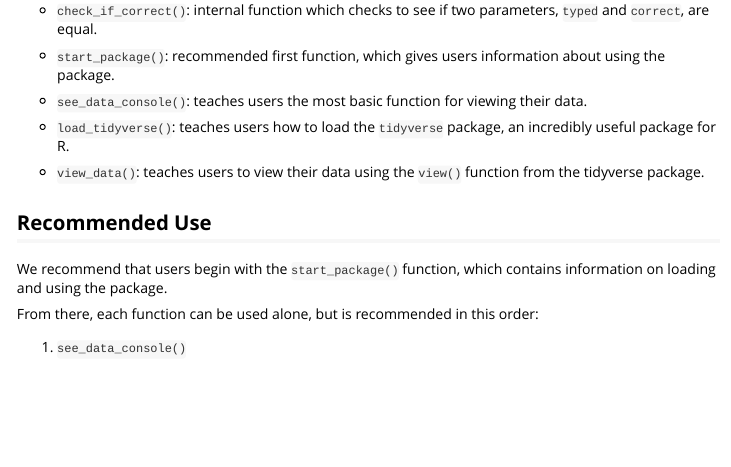
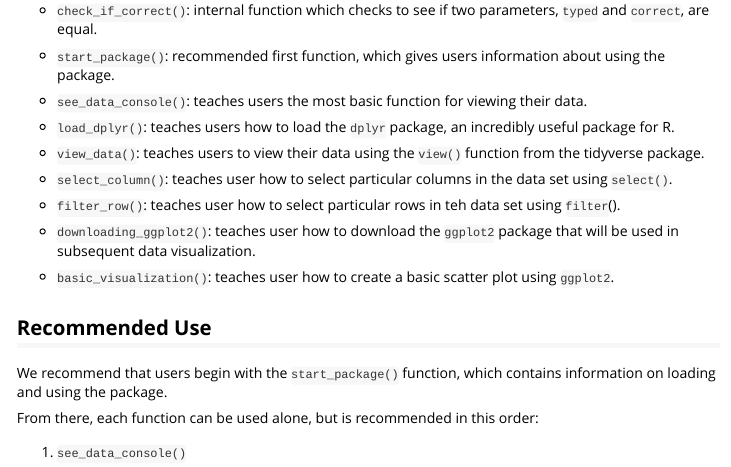
Before and after one commit to margotdv04/SocialScienceR, an R Markdown document (vignettes/socialsciencer.Rmd): the page in a window 1100 px wide, from 760 px down. Rendered offline with R 4.5, knitr and Pandoc, with nearby package versions.

Commit message:
updated vignette

```diff
--- a/vignettes/socialsciencer.Rmd
+++ b/vignettes/socialsciencer.Rmd
@@ -45,9 +45,17 @@ The `socialsciencer` package contains the functions:
 
 -   `see_data_console()`: teaches users the most basic function for viewing their data.
 
--   `load_tidyverse()`: teaches users how to load the `tidyverse` package, an incredibly useful package for R.
+-   `load_dplyr()`: teaches users how to load the `dplyr` package, an incredibly useful package for R.
 
 -   `view_data()`: teaches users to view their data using the `view()` function from the tidyverse package.
+
+-   `select_column()`: teaches user how to select particular columns in the data set using `select()`.
+
+-   `filter_row()`: teaches user how to select particular rows in teh data set using `filter`().
+
+-   `downloading_ggplot2()`: teaches user how to download the `ggplot2` package that will be used in subsequent data visualization.
+
+-   `basic_visualization()`: teaches user how to create a basic scatter plot using `ggplot2`.
 
 ## Recommended Use
 
```
